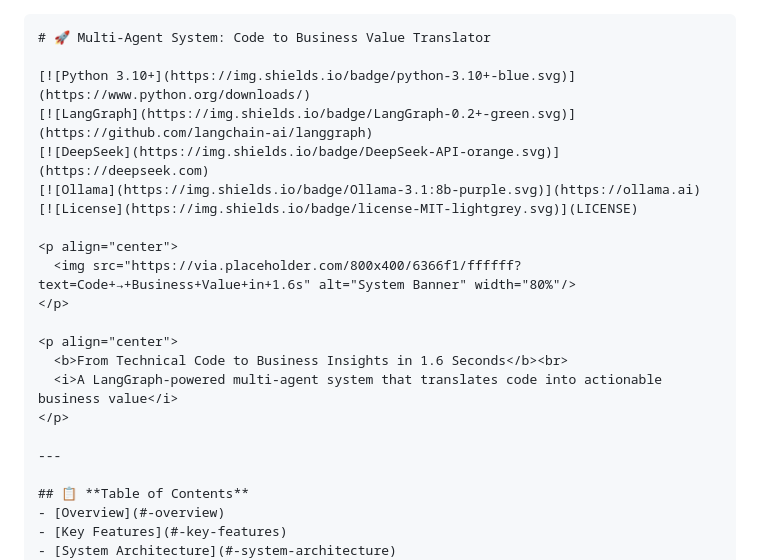
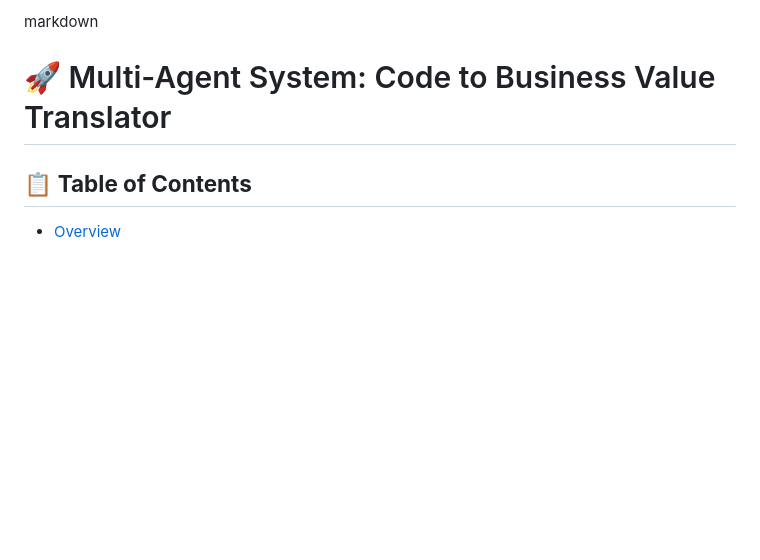
Before and after one commit to kabildaami123-sketch/Astrafenix-AI, a Markdown page: README.md, the part around the change. GitHub-like rendering; blank space fills up the shorter version.

````diff
--- a/README.md
+++ b/README.md
@@ -1,23 +1,5 @@
-
-```markdown
+markdown
 # 🚀 Multi-Agent System: Code to Business Value Translator
-
-[![Python 3.10+](https://img.shields.io/badge/python-3.10+-blue.svg)](https://www.python.org/downloads/)
-[![LangGraph](https://img.shields.io/badge/LangGraph-0.2+-green.svg)](https://github.com/langchain-ai/langgraph)
-[![DeepSeek](https://img.shields.io/badge/DeepSeek-API-orange.svg)](https://deepseek.com)
-[![Ollama](https://img.shields.io/badge/Ollama-3.1:8b-purple.svg)](https://ollama.ai)
-[![License](https://img.shields.io/badge/license-MIT-lightgrey.svg)](LICENSE)
-
-<p align="center">
-  <img src="https://via.placeholder.com/800x400/6366f1/ffffff?text=Code+→+Business+Value+in+1.6s" alt="System Banner" width="80%"/>
-</p>
-
-<p align="center">
-  <b>From Technical Code to Business Insights in 1.6 Seconds</b><br>
-  <i>A LangGraph-powered multi-agent system that translates code into actionable business value</i>
-</p>
-
----
 
 ## 📋 **Table of Contents**
 - [Overview](#-overview)
````
